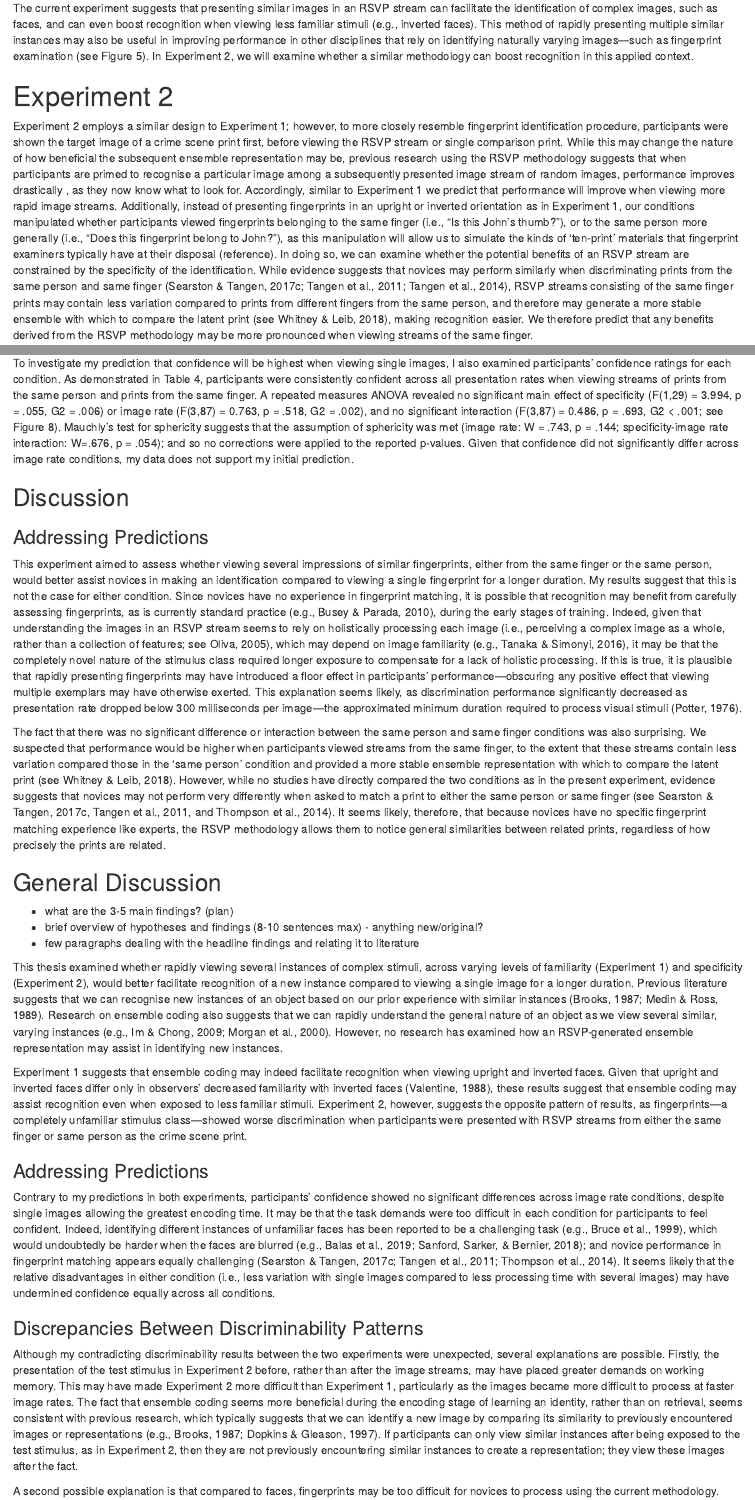
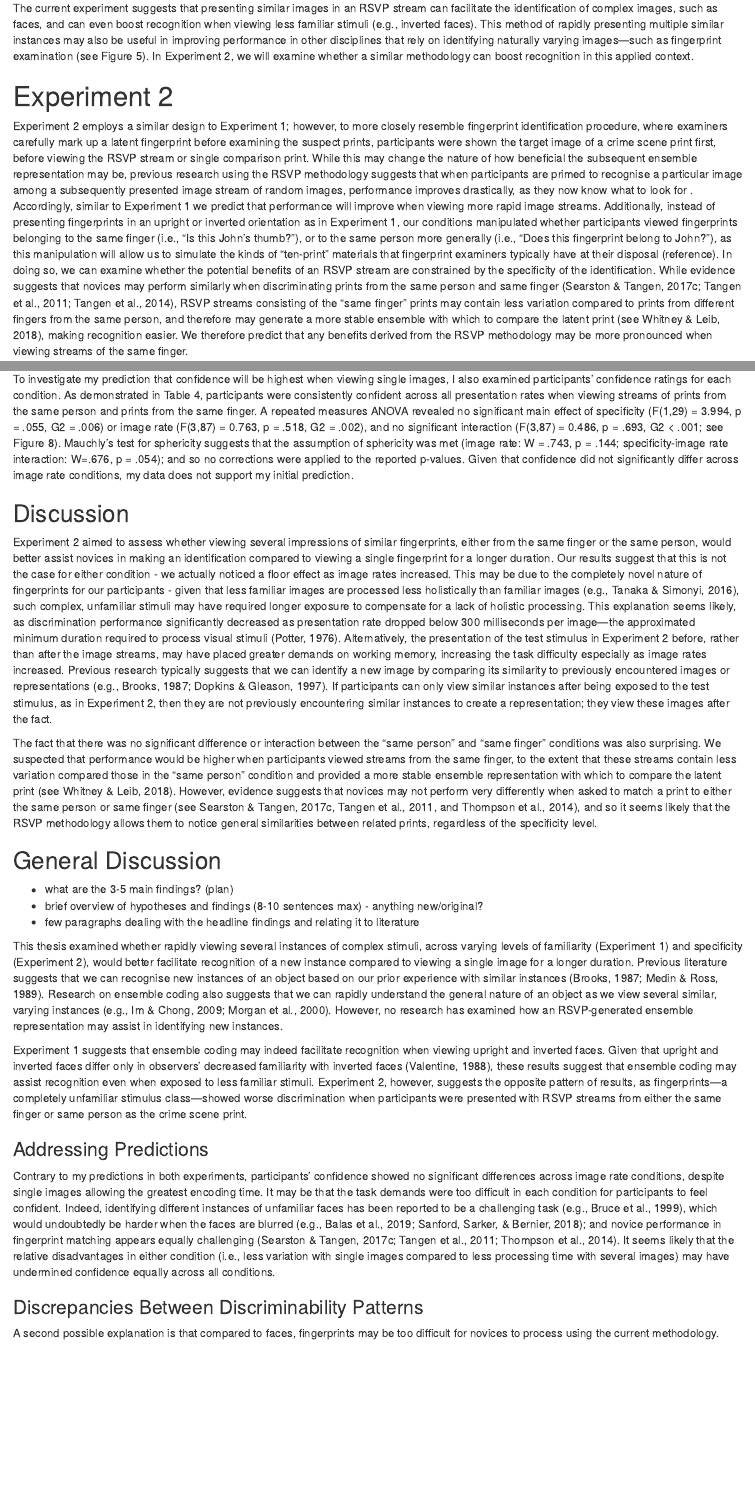
Before and after one commit to CarlosIbaviosa/Papers, an R Markdown document (image_presentation_rate.Rmd): the page in a window 1100 px wide, from 6200 px down, and a second part further down, joined at a grey line. Rendered offline with R 4.5, knitr and Pandoc, with nearby package versions; some code elsewhere in the file could not run offline.

Commit message:
Updated discussion

```diff
--- a/image_presentation_rate.Rmd
+++ b/image_presentation_rate.Rmd
@@ -285,7 +285,7 @@ Another factor to consider is the possible interference of the own-race bias, gi
 The current experiment suggests that presenting similar images in an RSVP stream can facilitate the identification of complex images, such as faces, and can even boost recognition when viewing less familiar stimuli (e.g., inverted faces). This method of rapidly presenting multiple similar instances may also be useful in improving performance in other disciplines that rely on identifying naturally varying images—such as fingerprint examination (see Figure 5). In Experiment 2, we will examine whether a similar methodology can boost recognition in this applied context.
 
 # Experiment 2
-Experiment 2 employs a similar design to Experiment 1; however, to more closely resemble fingerprint identification procedure, participants were shown the target image of a crime scene print first, before viewing the RSVP stream or single comparison print. While this may change the nature of how beneficial the subsequent ensemble representation may be, previous research using the RSVP methodology suggests that when participants are primed to recognise a particular image among a subsequently presented image stream of random images, performance improves drastically \colorbox{yellow}{(reference)}, as they now know what to look for. Accordingly, similar to Experiment 1 we predict that performance will improve when viewing more rapid image streams. Additionally, instead of presenting fingerprints in an upright or inverted orientation as in Experiment 1, our conditions manipulated whether participants viewed fingerprints belonging to the same finger (i.e., "Is this John's thumb?"), or to the same person more generally (i.e., "Does this fingerprint belong to John?"), as this manipulation will allow us to simulate the kinds of 'ten-print' materials that fingerprint examiners typically have at their disposal (reference). In doing so, we can examine whether the potential benefits of an RSVP stream are constrained by the specificity of the identification. While evidence suggests that novices may perform similarly when discriminating prints from the same person and same finger (Searston & Tangen, 2017c; Tangen et al., 2011; Tangen et al., 2014), RSVP streams consisting of the same finger prints may contain less variation compared to prints from different fingers from the same person, and therefore may generate a more stable ensemble with which to compare the latent print (see Whitney & Leib, 2018), making recognition easier. We therefore predict that any benefits derived from the RSVP methodology may be more pronounced when viewing streams of the same finger.
+Experiment 2 employs a similar design to Experiment 1; however, to more closely resemble fingerprint identification procedure, where examiners carefully mark up a latent fingerprint before examining the suspect prints, participants were shown the target image of a crime scene print first, before viewing the RSVP stream or single comparison print. While this may change the nature of how beneficial the subsequent ensemble representation may be, previous research using the RSVP methodology suggests that when participants are primed to recognise a particular image among a subsequently presented image stream of random images, performance improves drastically, as they now know what to look for \colorbox{yellow}{(reference)}. Accordingly, similar to Experiment 1 we predict that performance will improve when viewing more rapid image streams. Additionally, instead of presenting fingerprints in an upright or inverted orientation as in Experiment 1, our conditions manipulated whether participants viewed fingerprints belonging to the same finger (i.e., "Is this John's thumb?"), or to the same person more generally (i.e., "Does this fingerprint belong to John?"), as this manipulation will allow us to simulate the kinds of "ten-print" materials that fingerprint examiners typically have at their disposal (reference). In doing so, we can examine whether the potential benefits of an RSVP stream are constrained by the specificity of the identification. While evidence suggests that novices may perform similarly when discriminating prints from the same person and same finger (Searston & Tangen, 2017c; Tangen et al., 2011; Tangen et al., 2014), RSVP streams consisting of the "same finger" prints may contain less variation compared to prints from different fingers from the same person, and therefore may generate a more stable ensemble with which to compare the latent print (see Whitney & Leib, 2018), making recognition easier. We therefore predict that any benefits derived from the RSVP methodology may be more pronounced when viewing streams of the same finger.
 
 ## Method
 In this experiment, participants viewed single images of a latent crime scene fingerprint before viewing a stream of fingerprint images. They then determined whether the fingerprints in the stream belonged to the same or different finger, or the same or different person more broadly, to the latent fingerprint (see Figure 5 and Figure 6). As in Experiment 1, presentation rate varied for each stream, and participants’ confidence and discriminability were the main performance measures of interest. This experiment was preregistered along with Experiment 1.
@@ -325,10 +325,9 @@ To investigate my prediction that confidence will be highest when viewing single
 [figure 8]}
 
 ## Discussion
-### Addressing Predictions
-This experiment aimed to assess whether viewing several impressions of similar fingerprints, either from the same finger or the same person, would better assist novices in making an identification compared to viewing a single fingerprint for a longer duration. My results suggest that this is not the case for either condition. Since novices have no experience in fingerprint matching, it is possible that recognition may benefit from carefully assessing fingerprints, as is currently standard practice (e.g., Busey & Parada, 2010), during the early stages of training. Indeed, given that understanding the images in an RSVP stream seems to rely on holistically processing each image (i.e., perceiving a complex image as a whole, rather than a collection of features; see Oliva, 2005), which may depend on image familiarity (e.g., Tanaka & Simonyi, 2016), it may be that the completely novel nature of the stimulus class required longer exposure to compensate for a lack of holistic processing. If this is true, it is plausible that rapidly presenting fingerprints may have introduced a floor effect in participants’ performance—obscuring any positive effect that viewing multiple exemplars may have otherwise exerted. This explanation seems likely, as discrimination performance significantly decreased as presentation rate dropped below 300 milliseconds per image—the approximated minimum duration required to process visual stimuli (Potter, 1976).
+Experiment 2 aimed to assess whether viewing several impressions of similar fingerprints, either from the same finger or the same person, would better assist novices in making an identification compared to viewing a single fingerprint for a longer duration. Our results suggest that this is not the case for either condition - we actually noticed a floor effect as image rates increased. This may be due to the completely novel nature of fingerprints for our participants - given that less familiar images are processed less holistically than familiar images (e.g., Tanaka & Simonyi, 2016), such complex, unfamiliar stimuli may have required longer exposure to compensate for a lack of holistic processing. This explanation seems likely, as discrimination performance significantly decreased as presentation rate dropped below 300 milliseconds per image—the approximated minimum duration required to process visual stimuli (Potter, 1976). Alternatively, the presentation of the test stimulus in Experiment 2 before, rather than after the image streams, may have placed greater demands on working memory, increasing the task difficulty especially as image rates increased. Previous research typically suggests that we can identify a new image by comparing its similarity to previously encountered images or representations (e.g., Brooks, 1987; Dopkins & Gleason, 1997). If participants can only view similar instances after being exposed to the test stimulus, as in Experiment 2, then they are not previously encountering similar instances to create a representation; they view these images after the fact.
 
-The fact that there was no significant difference or interaction between the same person and same finger conditions was also surprising. We suspected that performance would be higher when participants viewed streams from the same finger, to the extent that these streams contain less variation compared those in the ‘same person’ condition and provided a more stable ensemble representation with which to compare the latent print (see Whitney & Leib, 2018). However, while no studies have directly compared the two conditions as in the present experiment, evidence suggests that novices may not perform very differently when asked to match a print to either the same person or same finger (see Searston & Tangen, 2017c, Tangen et al., 2011, and Thompson et al., 2014). It seems likely, therefore, that because novices have no specific fingerprint matching experience like experts, the RSVP methodology allows them to notice general similarities between related prints, regardless of how precisely the prints are related.
+The fact that there was no significant difference or interaction between the "same person" and "same finger" conditions was also surprising. We suspected that performance would be higher when participants viewed streams from the same finger, to the extent that these streams contain less variation compared those in the "same person" condition and provided a more stable ensemble representation with which to compare the latent print (see Whitney & Leib, 2018). However, evidence suggests that novices may not perform very differently when asked to match a print to either the same person or same finger (see Searston & Tangen, 2017c, Tangen et al., 2011, and Thompson et al., 2014), and so it seems likely that the RSVP methodology allows them to notice general similarities between related prints, regardless of the specificity level.
 
 ## General Discussion
 - what are the 3-5 main findings? (plan)
@@ -343,8 +342,6 @@ Experiment 1 suggests that ensemble coding may indeed facilitate recognition whe
 Contrary to my predictions in both experiments, participants’ confidence showed no significant differences across image rate conditions, despite single images allowing the greatest encoding time. It may be that the task demands were too difficult in each condition for participants to feel confident. Indeed, identifying different instances of unfamiliar faces has been reported to be a challenging task (e.g., Bruce et al., 1999), which would undoubtedly be harder when the faces are blurred (e.g., Balas et al., 2019; Sanford, Sarker, & Bernier, 2018); and novice performance in fingerprint matching appears equally challenging (Searston & Tangen, 2017c; Tangen et al., 2011; Thompson et al., 2014). It seems likely that the relative disadvantages in either condition (i.e., less variation with single images compared to less processing time with several images) may have undermined confidence equally across all conditions.
 
 ### Discrepancies Between Discriminability Patterns
-Although my contradicting discriminability results between the two experiments were unexpected, several explanations are possible. Firstly, the presentation of the test stimulus in Experiment 2 before, rather than after the image streams, may have placed greater demands on working memory. This may have made Experiment 2 more difficult than Experiment 1, particularly as the images became more difficult to process at faster image rates. The fact that ensemble coding seems more beneficial during the encoding stage of learning an identity, rather than on retrieval, seems consistent with previous research, which typically suggests that we can identify a new image by comparing its similarity to previously encountered images or representations (e.g., Brooks, 1987; Dopkins & Gleason, 1997). If participants can only view similar instances after being exposed to the test stimulus, as in Experiment 2, then they are not previously encountering similar instances to create a representation; they view these images after the fact.
-
 A second possible explanation is that compared to faces, fingerprints may be too difficult for novices to process using the current methodology.  Although Experiment 1 suggests that RSVP streams may familiarise observers with less familiar stimuli (i.e., inverted faces), fingerprints may simply be too unfamiliar for a similar benefit to occur. Although no study seems to have obtained reliable results comparing novice performance with fingerprints and inverted faces (see Searston & Tangen, 2017 - task vs. class), our daily exposure to faces and innate ability to process face-like objects may nevertheless make face processing easier than fingerprints. Previous research suggests that as an image category becomes less familiar, the category is processed less holistically (e.g., Campbell & Tanaka, 2018; Wong et al., 2009). Given that the RSVP methodology seems to depend somewhat on holistic processing and gist perception (see Oliva, 2005), it is possible that the completely unfamiliar nature of fingerprints reduces any potential benefit of the RSVP stream - particularly as image rate increases. Previous research suggests that holistic and analytic processing seem to be opposing ends of a spectrum, rather than a dichotomy (see Farah, 1992, and Tanaka & Simonyi, 2016) - and if this is the case, future research that wishes to use this methodology for identification tasks may wish to adjust the image rate to suit the relative unfamiliarity of the selected image category.
 
 ### Discrepancies Between Chance Comparisons
```
Also changed, not shown: image_presentation_rate.Rmd (3 more changed lines).
